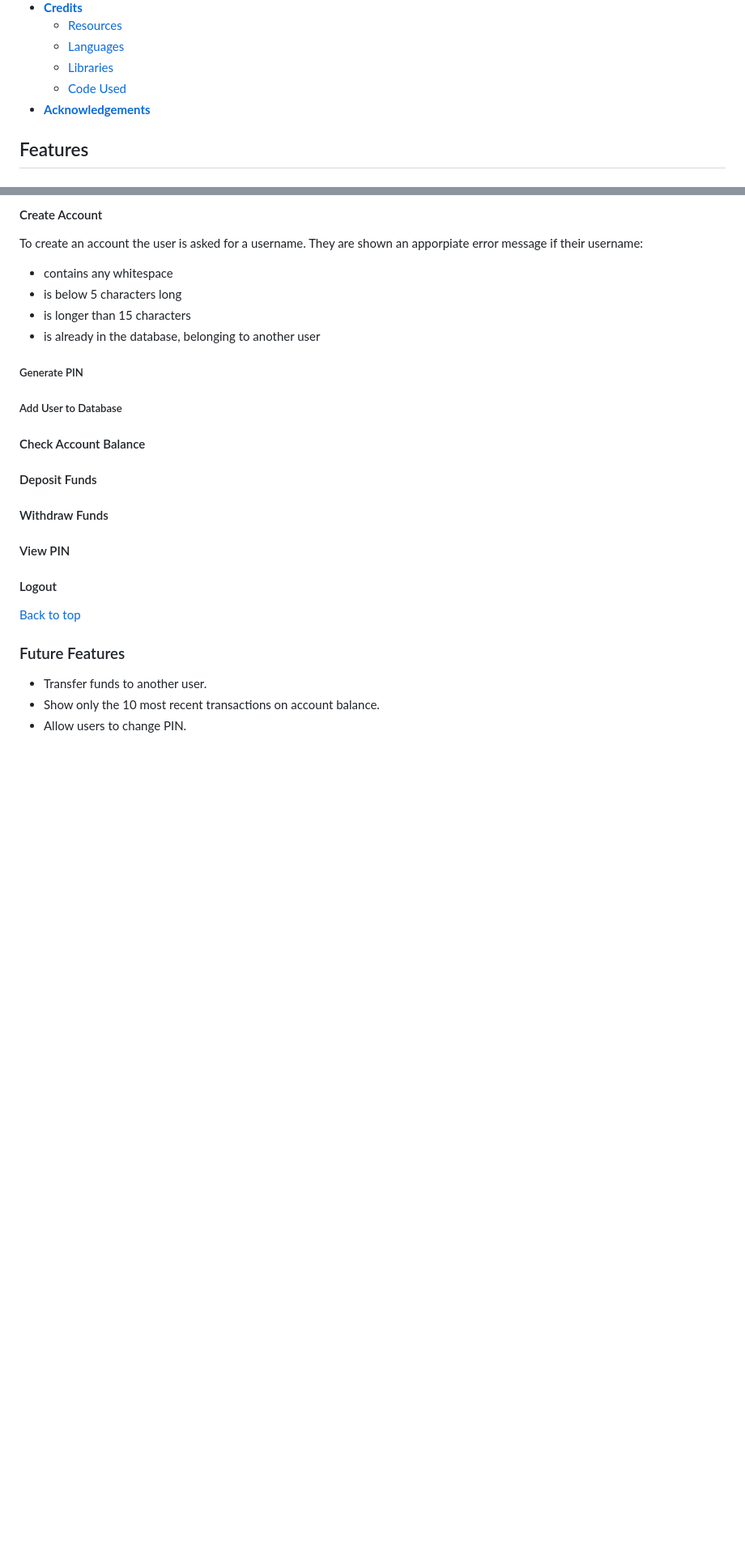
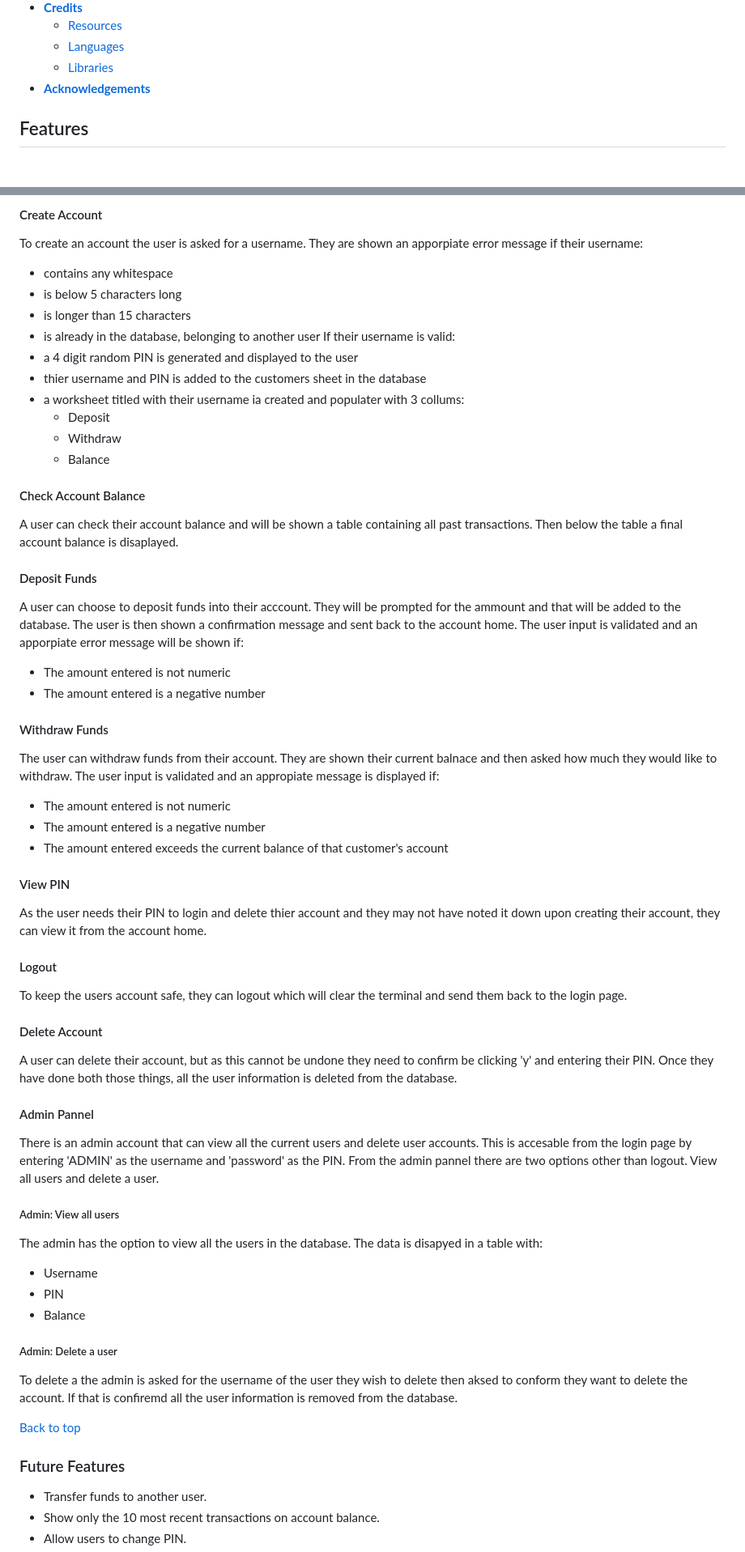
Before and after one commit to DanMorriss/lumos-online-banking, a Markdown page: README.md, 2 parts joined by grey strips. Shown: that part at 81% size. GitHub-like rendering; blank space fills up the shorter version.

```diff
--- a/README.md
+++ b/README.md
@@ -34,9 +38,7 @@
     * [Resources](<#resources>)
     * [Languages](<#languages>)
     * [Libraries](<#libraries>)
-    * [Code Used](<#code-used>)
 * [**Acknowledgements**](<#acknowledgements>)
-
 
 ## Features
 ### Existing Features
@@ -68,22 +70,61 @@ To create an account the user is asked for a username. They are shown an apporpi
 - is below 5 characters long
 - is longer than 15 characters
 - is already in the database, belonging to another user
-
-
-
-##### Generate PIN
-
-##### Add User to Database
+If their username is valid:
+- a 4 digit random PIN is generated and displayed to the user
+- thier username and PIN is added to the customers sheet in the database
+- a worksheet titled with their username ia created and populater with 3 collums:
+    - Deposit
+    - Withdraw
+    - Balance
 
 #### Check Account Balance
 
+A user can check their account balance and will be shown a table containing all past transactions. Then below the table a final account balance is disaplayed.
+
 #### Deposit Funds
+
+A user can choose to deposit funds into their acccount. They will be prompted for the ammount and that will be added to the database. The user is then shown a confirmation message and sent back to the account home.
+The user input is validated and an apporpiate error message will be shown if:
+- The amount entered is not numeric
+- The amount entered is a negative number
+
 
 #### Withdraw Funds
 
+The user can withdraw funds from their account. They are shown their current balnace and then asked how much they would like to withdraw. The user input is validated and an appropiate message is displayed if:
+- The amount entered is not numeric
+- The amount entered is a negative number
+- The amount entered exceeds the current balance of that customer's account
+
 #### View PIN
 
+As the user needs their PIN to login and delete thier account and they may not have noted it down upon creating their account, they can view it from the account home.
+
 #### Logout
+
+To keep the users account safe, they can logout which will clear the terminal and send them back to the login page.
+
+#### Delete Account
+
+A user can delete their account, but as this cannot be undone they need to confirm be clicking 'y' and entering their PIN. Once they have done both those things, all the user information is deleted from the database.
+
+#### Admin Pannel
+
+There is an admin account that can view all the current users and delete user accounts. This is accesable from the login page by entering 'ADMIN' as the username and 'password' as the PIN. From the admin pannel there are two options other than logout. View all users and delete a user.
+
+##### Admin: View all users
+
+The admin has the option to view all the users in the database. The data is disapyed in a table with:
+
+- Username
+- PIN
+- Balance
+
+##### Admin: Delete a user
+
+To delete a the admin is asked for the username of the user they wish to delete then aksed to conform they want to delete the account.
+If that is confiremd all the user information is removed from the database.
 
 [Back to top](<#contents>)
 ### Future Features
```
Also changed, not shown: other parts of README.md (+9 -7 lines), assets/responsive_mockup.png (added).
